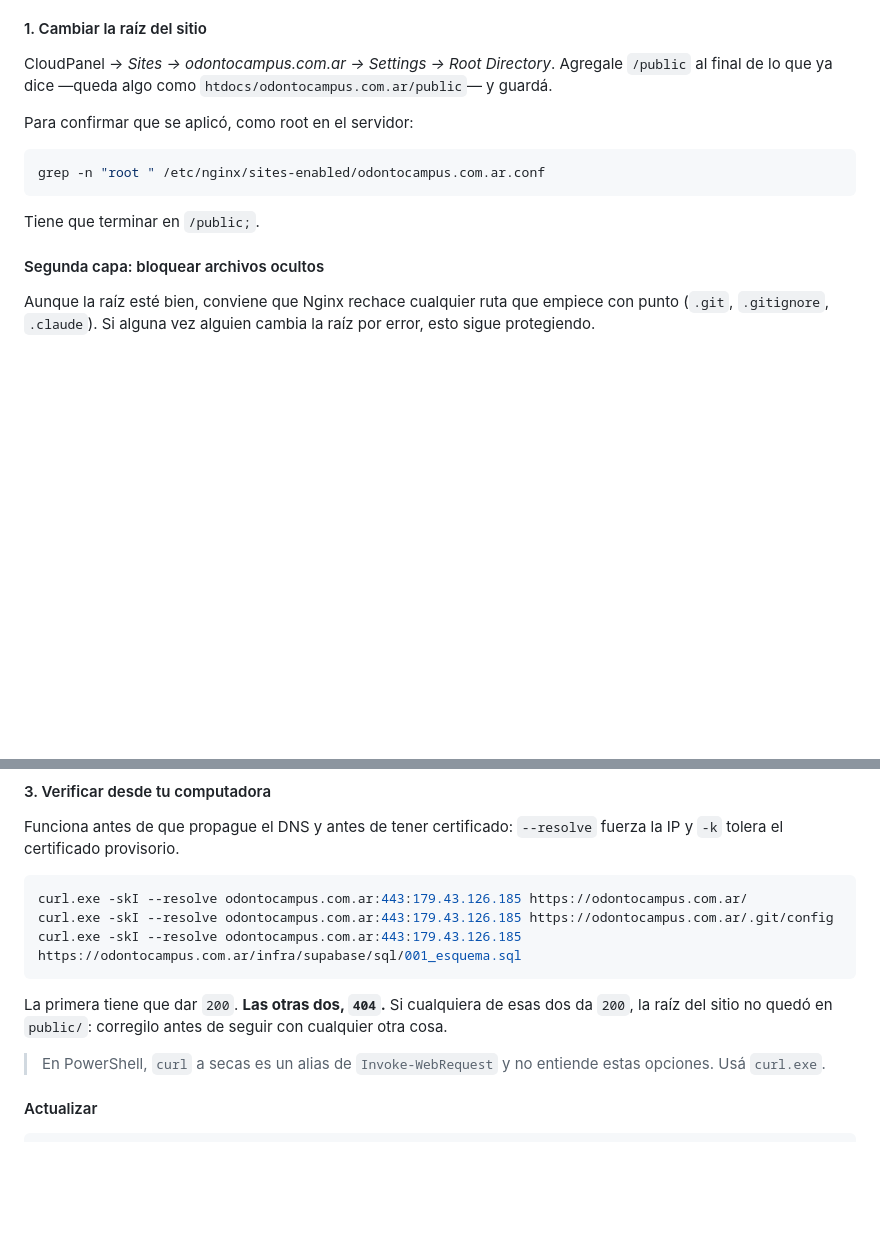
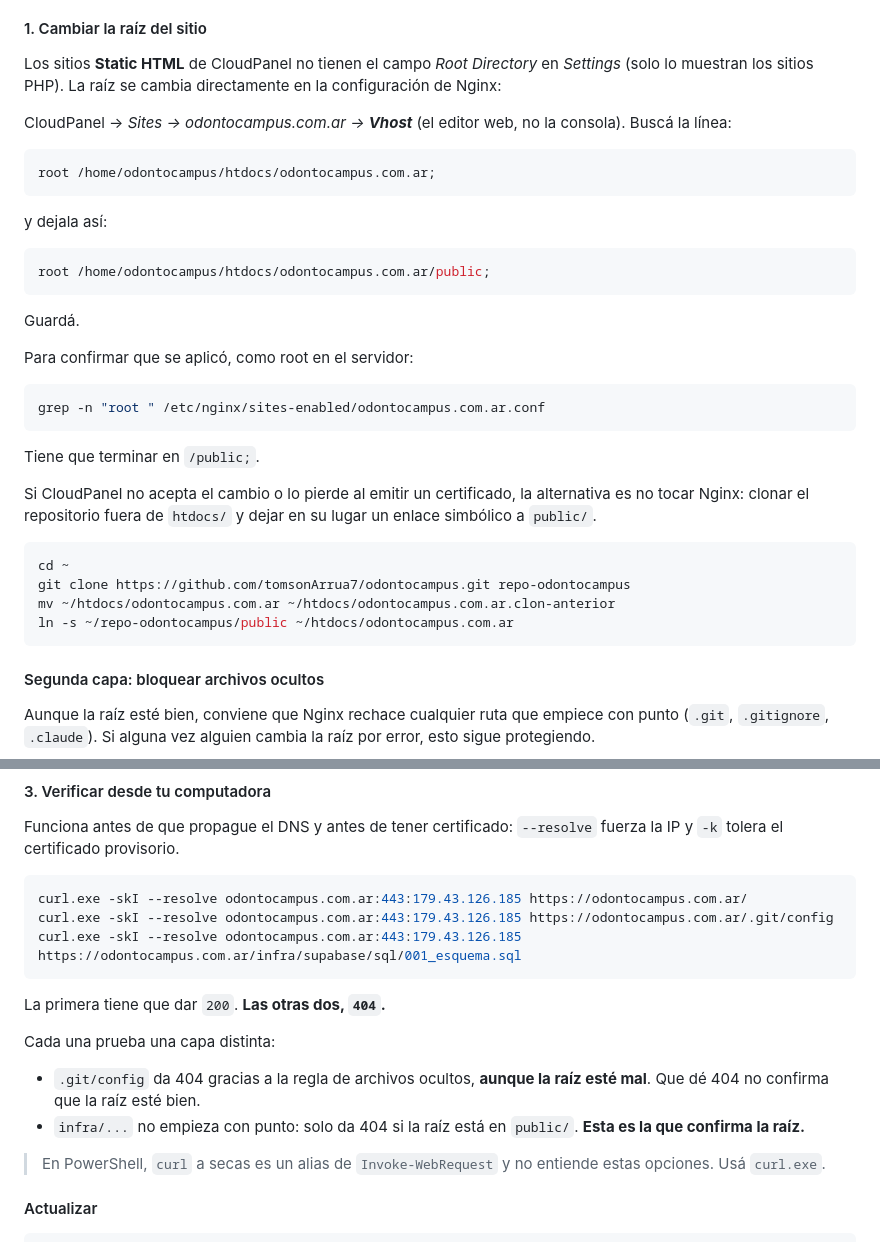
Before and after one commit to tomsonArrua7/odontocampus, a Markdown page: docs/despliegue-cloudpanel.md, 2 parts joined by grey strips. Rendered like a GitHub page; blank space fills up the shorter version.

Commit message:
Cambiar la raiz del sitio desde el Vhost
Los sitios Static HTML de CloudPanel no tienen el campo Root Directory en Settings; solo lo muestran los sitios PHP. La guia mandaba a buscar un campo inexistente. Ahora la raiz se cambia en la linea root del Vhost, con una alternativa por enlace simbolico si CloudPanel no conserva el cambio.

Aclara que cada verificacion prueba una capa distinta: .git/config da 404 por la regla de archivos ocultos aunque la raiz este mal, asi que la que confirma la raiz es la ruta de infra.

Plan: la raiz vuelve a pendiente; habia quedado marcada como hecha sin estarlo.

Co-Authored-By: Claude Opus 5 <noreply@anthropic.com>

````diff
--- a/docs/despliegue-cloudpanel.md
+++ b/docs/despliegue-cloudpanel.md
@@ -85,9 +85,24 @@ rastreable.
 
 #### 1. Cambiar la raíz del sitio
 
-CloudPanel → *Sites → odontocampus.com.ar → Settings → Root Directory*.
-Agregale `/public` al final de lo que ya dice —queda algo como
-`htdocs/odontocampus.com.ar/public`— y guardá.
+Los sitios **Static HTML** de CloudPanel no tienen el campo *Root Directory*
+en *Settings* (solo lo muestran los sitios PHP). La raíz se cambia directamente
+en la configuración de Nginx:
+
+CloudPanel → *Sites → odontocampus.com.ar → **Vhost*** (el editor web, no la
+consola). Buscá la línea:
+
+```nginx
+root /home/odontocampus/htdocs/odontocampus.com.ar;
+```
+
+y dejala así:
+
+```nginx
+root /home/odontocampus/htdocs/odontocampus.com.ar/public;
+```
+
+Guardá.
 
 Para confirmar que se aplicó, como root en el servidor:
 
@@ -96,6 +111,17 @@ grep -n "root " /etc/nginx/sites-enabled/odontocampus.com.ar.conf
 ```
 
 Tiene que terminar en `/public;`.
+
+Si CloudPanel no acepta el cambio o lo pierde al emitir un certificado, la
+alternativa es no tocar Nginx: clonar el repositorio fuera de `htdocs/` y
+dejar en su lugar un enlace simbólico a `public/`.
+
+```bash
+cd ~
+git clone https://github.com/tomsonArrua7/odontocampus.git repo-odontocampus
+mv ~/htdocs/odontocampus.com.ar ~/htdocs/odontocampus.com.ar.clon-anterior
+ln -s ~/repo-odontocampus/public ~/htdocs/odontocampus.com.ar
+```
 
 #### Segunda capa: bloquear archivos ocultos
 
@@ -150,9 +176,14 @@ curl.exe -skI --resolve odontocampus.com.ar:443:179.43.126.185 https://odontocam
 curl.exe -skI --resolve odontocampus.com.ar:443:179.43.126.185 https://odontocampus.com.ar/infra/supabase/sql/001_esquema.sql
 ```
 
-La primera tiene que dar `200`. **Las otras dos, `404`.** Si cualquiera de esas
-dos da `200`, la raíz del sitio no quedó en `public/`: corregilo antes de
-seguir con cualquier otra cosa.
+La primera tiene que dar `200`. **Las otras dos, `404`.**
+
+Cada una prueba una capa distinta:
+
+- `.git/config` da 404 gracias a la regla de archivos ocultos, **aunque la raíz
+  esté mal**. Que dé 404 no confirma que la raíz esté bien.
+- `infra/...` no empieza con punto: solo da 404 si la raíz está en `public/`.
+  **Esta es la que confirma la raíz.**
 
 > En PowerShell, `curl` a secas es un alias de `Invoke-WebRequest` y no entiende
 > estas opciones. Usá `curl.exe`.
````
Also changed, not shown: docs/plan.md (+2 -1 lines).
